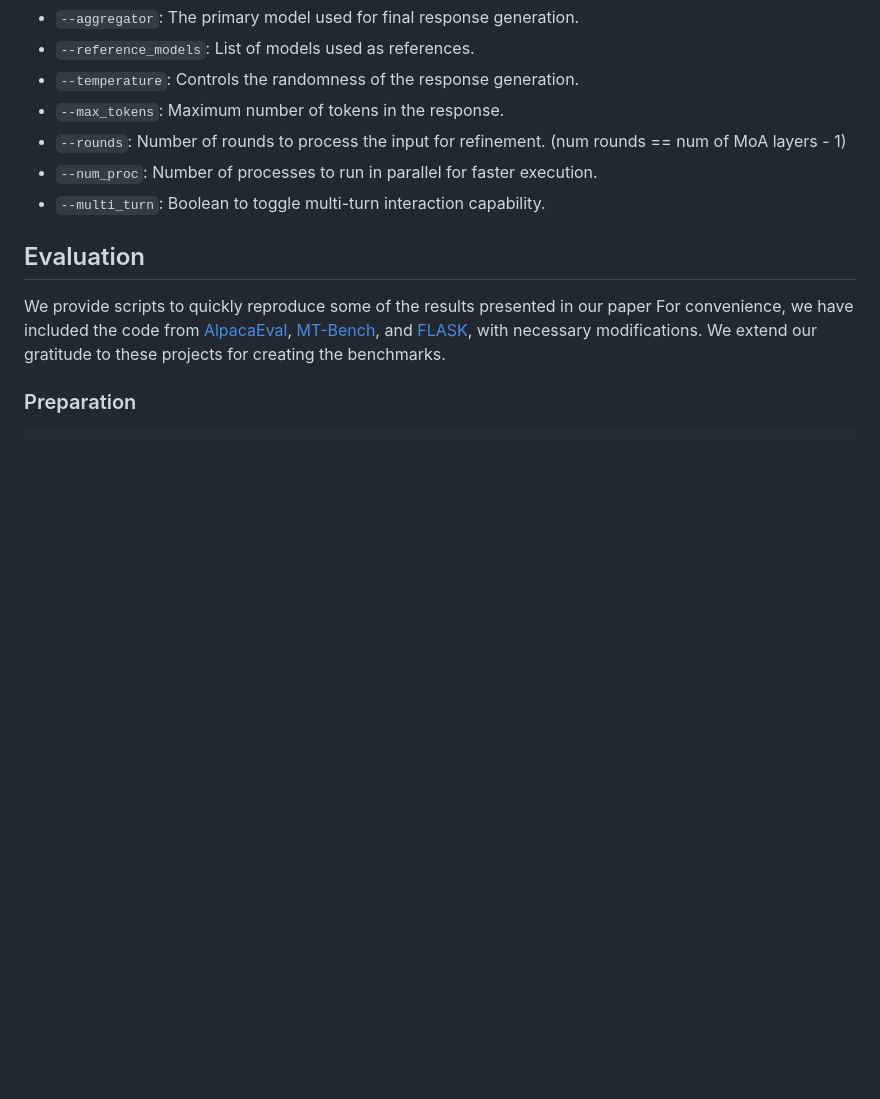
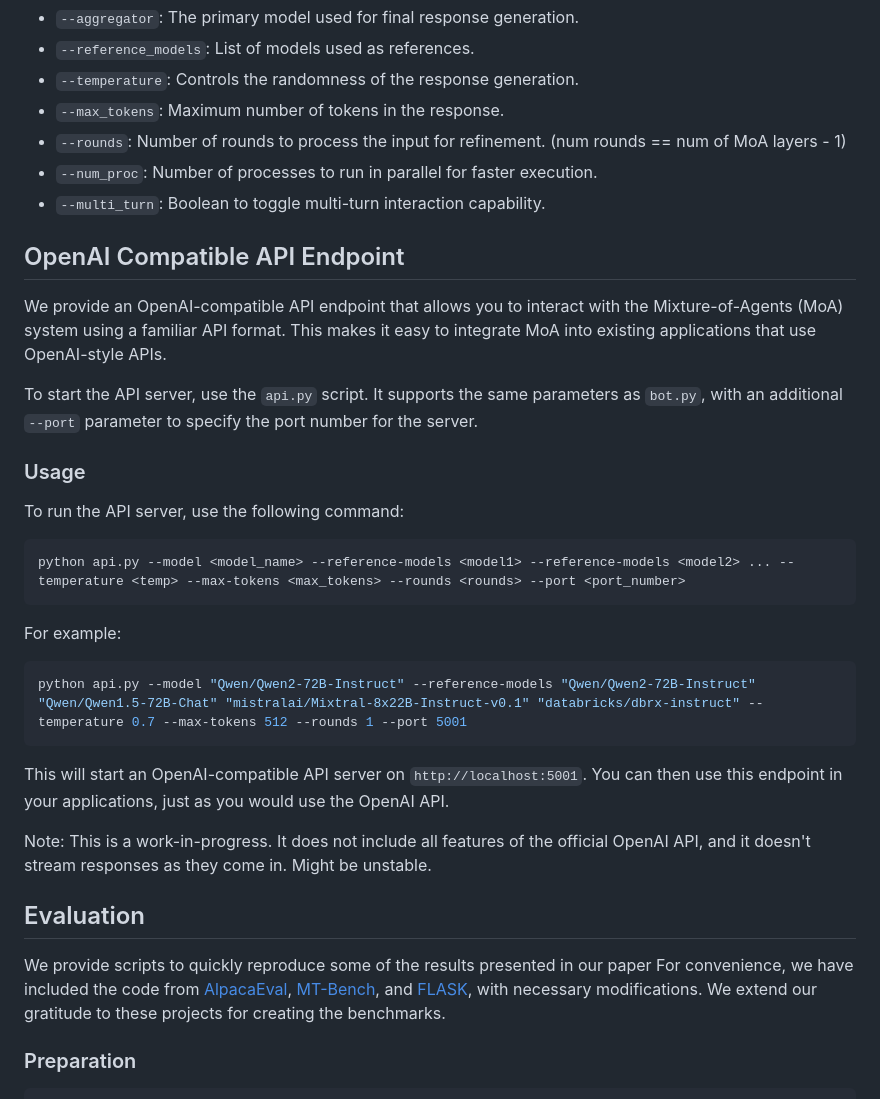
Before and after one commit to togethercomputer/MoA, a Markdown page: README.md, the part around the change. Drawn GitHub-style; blank space fills up the shorter version.

Commit message:
Update Readme on usage of api.py

````diff
--- a/README.md
+++ b/README.md
@@ -124,6 +124,31 @@ You can configure the demo by specifying the following parameters:
 - `--num_proc`: Number of processes to run in parallel for faster execution.
 - `--multi_turn`: Boolean to toggle multi-turn interaction capability.
 
+## OpenAI Compatible API Endpoint
+
+We provide an OpenAI-compatible API endpoint that allows you to interact with the Mixture-of-Agents (MoA) system using a familiar API format. This makes it easy to integrate MoA into existing applications that use OpenAI-style APIs.
+
+To start the API server, use the `api.py` script. It supports the same parameters as `bot.py`, with an additional `--port` parameter to specify the port number for the server.
+
+### Usage
+
+To run the API server, use the following command:
+
+```bash
+python api.py --model <model_name> --reference-models <model1> --reference-models <model2> ... --temperature <temp> --max-tokens <max_tokens> --rounds <rounds> --port <port_number>
+```
+
+For example:
+
+```bash
+python api.py --model "Qwen/Qwen2-72B-Instruct" --reference-models "Qwen/Qwen2-72B-Instruct" "Qwen/Qwen1.5-72B-Chat" "mistralai/Mixtral-8x22B-Instruct-v0.1" "databricks/dbrx-instruct" --temperature 0.7 --max-tokens 512 --rounds 1 --port 5001
+```
+
+This will start an OpenAI-compatible API server on `http://localhost:5001`. You can then use this endpoint in your applications, just as you would use the OpenAI API.
+
+Note: This is a work-in-progress. It does not include all features of the official OpenAI API, and it doesn't stream responses as they come in. Might be unstable.
+
+
 ## Evaluation
 
 We provide scripts to quickly reproduce some of the results presented in our paper
````
